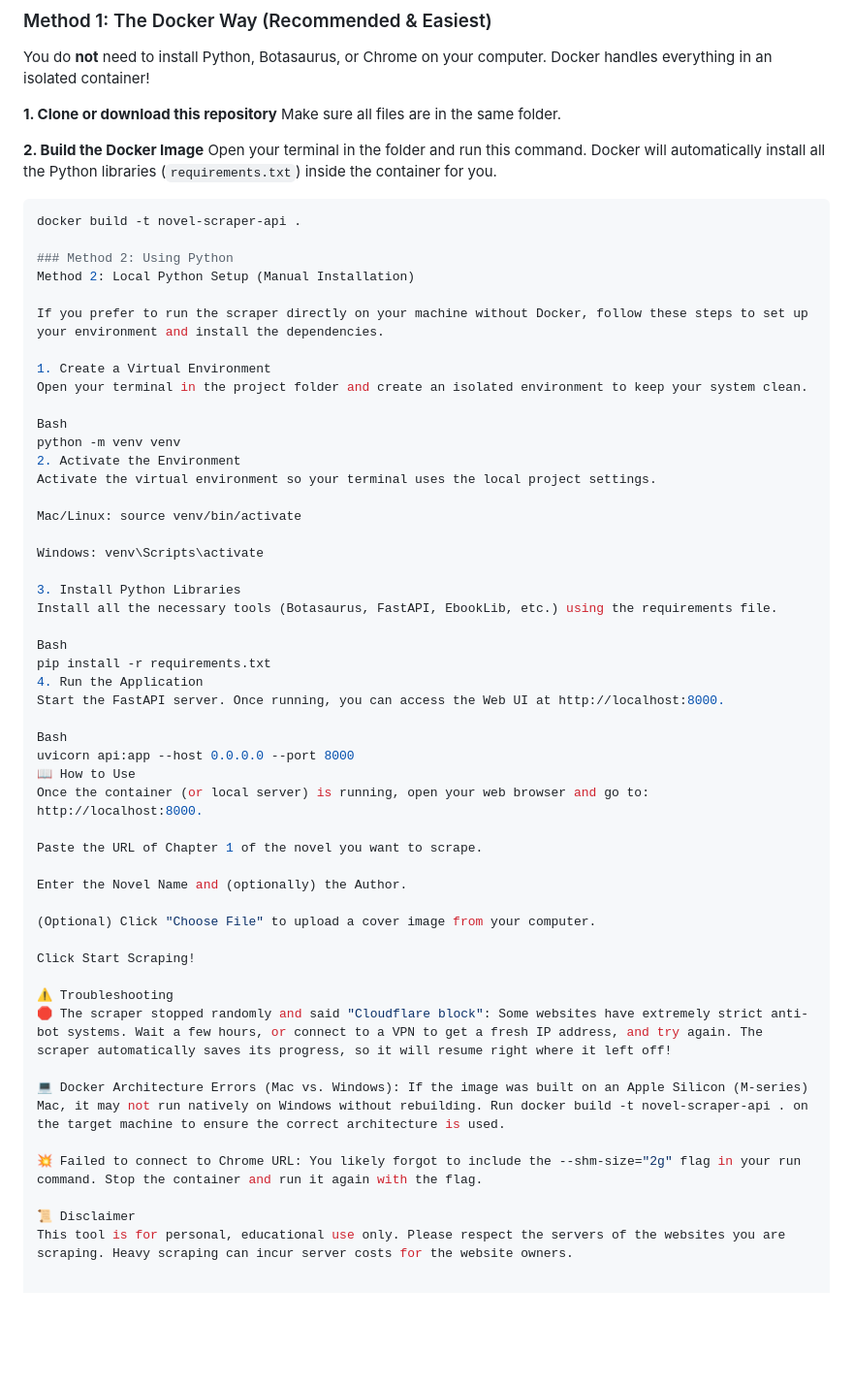
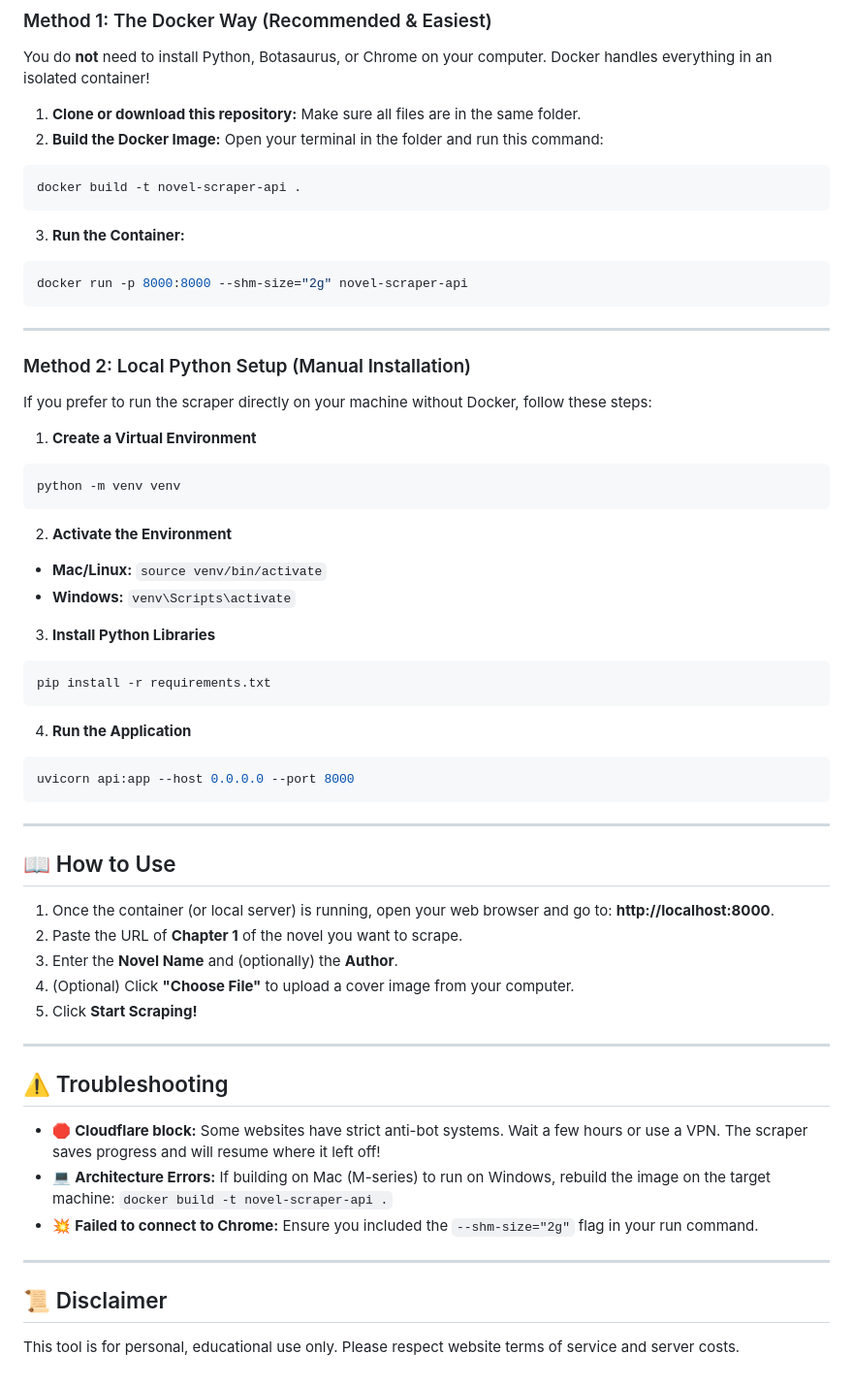
Before and after one commit to OsamaTab/Novel-Scraper, a Markdown page: README.md, the part around the change. Shown at 97% size. Drawn GitHub-style; blank space fills up the shorter version.

````diff
--- a/README.md
+++ b/README.md
@@ -34,56 +34,60 @@ To run this project, you only need one thing installed on your computer:
 ### Method 1: The Docker Way (Recommended & Easiest)
 You do **not** need to install Python, Botasaurus, or Chrome on your computer. Docker handles everything in an isolated container!
 
-**1. Clone or download this repository** Make sure all files are in the same folder.
-
-**2. Build the Docker Image** Open your terminal in the folder and run this command. Docker will automatically install all the Python libraries (`requirements.txt`) inside the container for you.
+1. **Clone or download this repository:** Make sure all files are in the same folder.
+2. **Build the Docker Image:** Open your terminal in the folder and run this command:
 ```bash
 docker build -t novel-scraper-api .
+```
 
-### Method 2: Using Python
-Method 2: Local Python Setup (Manual Installation)
+3. **Run the Container:**
+```bash
+docker run -p 8000:8000 --shm-size="2g" novel-scraper-api
+```
 
-If you prefer to run the scraper directly on your machine without Docker, follow these steps to set up your environment and install the dependencies.
+---
 
-1. Create a Virtual Environment
-Open your terminal in the project folder and create an isolated environment to keep your system clean.
+### Method 2: Local Python Setup (Manual Installation)
 
-Bash
+If you prefer to run the scraper directly on your machine without Docker, follow these steps:
+
+1. **Create a Virtual Environment**
+```bash
 python -m venv venv
-2. Activate the Environment
-Activate the virtual environment so your terminal uses the local project settings.
+```
 
-Mac/Linux: source venv/bin/activate
+2. **Activate the Environment**
+* **Mac/Linux:** `source venv/bin/activate`
+* **Windows:** `venv\Scripts\activate`
 
-Windows: venv\Scripts\activate
+3. **Install Python Libraries**
+```bash
+pip install -r requirements.txt
+```
 
-3. Install Python Libraries
-Install all the necessary tools (Botasaurus, FastAPI, EbookLib, etc.) using the requirements file.
+4. **Run the Application**
+```bash
+uvicorn api:app --host 0.0.0.0 --port 8000
+```
 
-Bash
-pip install -r requirements.txt
-4. Run the Application
-Start the FastAPI server. Once running, you can access the Web UI at http://localhost:8000.
+---
 
-Bash
-uvicorn api:app --host 0.0.0.0 --port 8000
-📖 How to Use
-Once the container (or local server) is running, open your web browser and go to: http://localhost:8000.
+## 📖 How to Use
+1. Once the container (or local server) is running, open your web browser and go to: **http://localhost:8000**.
+2. Paste the URL of **Chapter 1** of the novel you want to scrape.
+3. Enter the **Novel Name** and (optionally) the **Author**.
+4. (Optional) Click **"Choose File"** to upload a cover image from your computer.
+5. Click **Start Scraping!**
 
-Paste the URL of Chapter 1 of the novel you want to scrape.
+---
 
-Enter the Novel Name and (optionally) the Author.
+## ⚠️ Troubleshooting
 
-(Optional) Click "Choose File" to upload a cover image from your computer.
+* 🛑 **Cloudflare block:** Some websites have strict anti-bot systems. Wait a few hours or use a VPN. The scraper saves progress and will resume where it left off!
+* 💻 **Architecture Errors:** If building on Mac (M-series) to run on Windows, rebuild the image on the target machine: `docker build -t novel-scraper-api .`
+* 💥 **Failed to connect to Chrome:** Ensure you included the `--shm-size="2g"` flag in your run command.
 
-Click Start Scraping!
+---
 
-⚠️ Troubleshooting
-🛑 The scraper stopped randomly and said "Cloudflare block": Some websites have extremely strict anti-bot systems. Wait a few hours, or connect to a VPN to get a fresh IP address, and try again. The scraper automatically saves its progress, so it will resume right where it left off!
-
-💻 Docker Architecture Errors (Mac vs. Windows): If the image was built on an Apple Silicon (M-series) Mac, it may not run natively on Windows without rebuilding. Run docker build -t novel-scraper-api . on the target machine to ensure the correct architecture is used.
-
-💥 Failed to connect to Chrome URL: You likely forgot to include the --shm-size="2g" flag in your run command. Stop the container and run it again with the flag.
-
-📜 Disclaimer
-This tool is for personal, educational use only. Please respect the servers of the websites you are scraping. Heavy scraping can incur server costs for the website owners.
+## 📜 Disclaimer
+This tool is for personal, educational use only. Please respect website terms of service and server costs.
````
